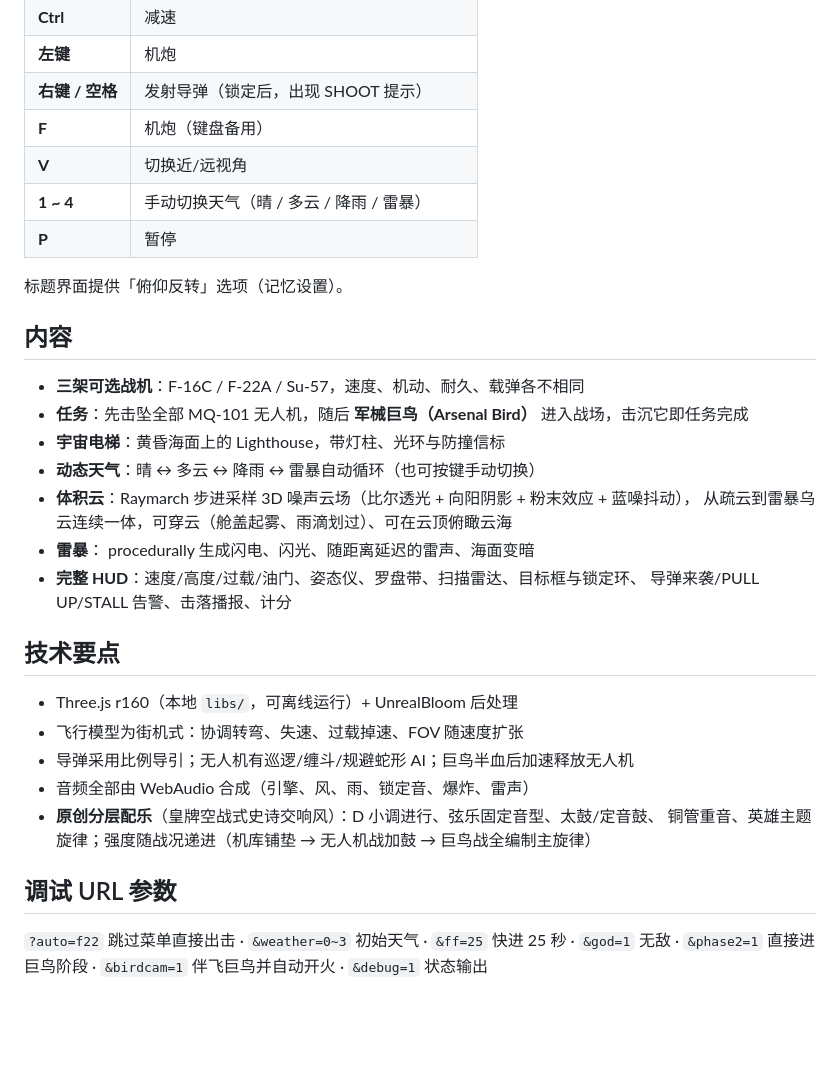
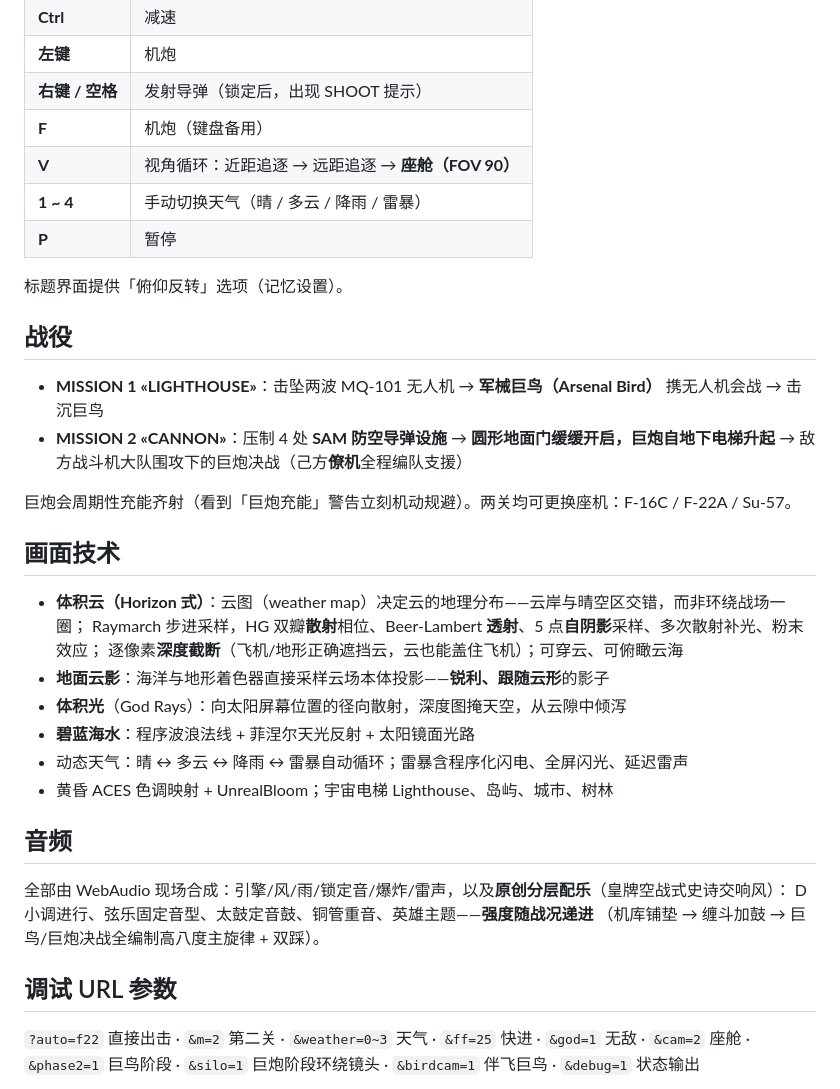
Before and after one commit to LuHec/AceCombat7.1, a Markdown page: README.md, the part around one of its changes. Drawn GitHub-style; blank space fills up the shorter version.

Commit message:
第二关（SAM/地井巨炮/僚机）+ Horizon 式体积云（云图/散射/透射/自阴影/云影）+ 体积光 + 座舱视角 + 分层配乐高潮

```diff
--- a/README.md
+++ b/README.md
@@ -24,35 +24,39 @@
 | **左键** | 机炮 |
 | **右键 / 空格** | 发射导弹（锁定后，出现 SHOOT 提示） |
 | **F** | 机炮（键盘备用） |
-| **V** | 切换近/远视角 |
+| **V** | 视角循环：近距追逐 → 远距追逐 → **座舱（FOV 90）** |
 | **1 ~ 4** | 手动切换天气（晴 / 多云 / 降雨 / 雷暴） |
 | **P** | 暂停 |
 
 标题界面提供「俯仰反转」选项（记忆设置）。
 
-## 内容
+## 战役
 
-- **三架可选战机**：F-16C / F-22A / Su-57，速度、机动、耐久、载弹各不相同
-- **任务**：先击坠全部 MQ-101 无人机，随后 **军械巨鸟（Arsenal Bird）** 进入战场，击沉它即任务完成
-- **宇宙电梯**：黄昏海面上的 Lighthouse，带灯柱、光环与防撞信标
-- **动态天气**：晴 ↔ 多云 ↔ 降雨 ↔ 雷暴自动循环（也可按键手动切换）
-- **体积云**：Raymarch 步进采样 3D 噪声云场（比尔透光 + 向阳阴影 + 粉末效应 + 蓝噪抖动），
-  从疏云到雷暴乌云连续一体，可穿云（舱盖起雾、雨滴划过）、可在云顶俯瞰云海
-- **雷暴**： procedurally 生成闪电、闪光、随距离延迟的雷声、海面变暗
-- **完整 HUD**：速度/高度/过载/油门、姿态仪、罗盘带、扫描雷达、目标框与锁定环、
-  导弹来袭/PULL UP/STALL 告警、击落播报、计分
+- **MISSION 1 «LIGHTHOUSE»**：击坠两波 MQ-101 无人机 → **军械巨鸟（Arsenal Bird）** 携无人机会战 → 击沉巨鸟
+- **MISSION 2 «CANNON»**：压制 4 处 **SAM 防空导弹设施** → **圆形地面门缓缓开启，巨炮自地下电梯升起** →
+  敌方战斗机大队围攻下的巨炮决战（己方**僚机**全程编队支援）
 
-## 技术要点
+巨炮会周期性充能齐射（看到「巨炮充能」警告立刻机动规避）。两关均可更换座机：F-16C / F-22A / Su-57。
 
-- Three.js r160（本地 `libs/`，可离线运行）+ UnrealBloom 后处理
-- 飞行模型为街机式：协调转弯、失速、过载掉速、FOV 随速度扩张
-- 导弹采用比例导引；无人机有巡逻/缠斗/规避蛇形 AI；巨鸟半血后加速释放无人机
-- 音频全部由 WebAudio 合成（引擎、风、雨、锁定音、爆炸、雷声）
-- **原创分层配乐**（皇牌空战式史诗交响风）：D 小调进行、弦乐固定音型、太鼓/定音鼓、
-  铜管重音、英雄主题旋律；强度随战况递进（机库铺垫 → 无人机战加鼓 → 巨鸟战全编制主旋律）
+## 画面技术
+
+- **体积云（Horizon 式）**：云图（weather map）决定云的地理分布——云岸与晴空区交错，而非环绕战场一圈；
+  Raymarch 步进采样，HG 双瓣**散射**相位、Beer-Lambert **透射**、5 点**自阴影**采样、多次散射补光、粉末效应；
+  逐像素**深度截断**（飞机/地形正确遮挡云，云也能盖住飞机）；可穿云、可俯瞰云海
+- **地面云影**：海洋与地形着色器直接采样云场本体投影——**锐利、跟随云形**的影子
+- **体积光**（God Rays）：向太阳屏幕位置的径向散射，深度图掩天空，从云隙中倾泻
+- **碧蓝海水**：程序波浪法线 + 菲涅尔天光反射 + 太阳镜面光路
+- 动态天气：晴 ↔ 多云 ↔ 降雨 ↔ 雷暴自动循环；雷暴含程序化闪电、全屏闪光、延迟雷声
+- 黄昏 ACES 色调映射 + UnrealBloom；宇宙电梯 Lighthouse、岛屿、城市、树林
+
+## 音频
+
+全部由 WebAudio 现场合成：引擎/风/雨/锁定音/爆炸/雷声，以及**原创分层配乐**（皇牌空战式史诗交响风）：
+D 小调进行、弦乐固定音型、太鼓定音鼓、铜管重音、英雄主题——**强度随战况递进**
+（机库铺垫 → 缠斗加鼓 → 巨鸟/巨炮决战全编制高八度主旋律 + 双踩）。
 
 ## 调试 URL 参数
 
-`?auto=f22` 跳过菜单直接出击 · `&weather=0~3` 初始天气 · `&ff=25` 快进 25 秒 ·
-`&god=1` 无敌 · `&phase2=1` 直接进巨鸟阶段 · `&birdcam=1` 伴飞巨鸟并自动开火 · `&debug=1` 状态输出
+`?auto=f22` 直接出击 · `&m=2` 第二关 · `&weather=0~3` 天气 · `&ff=25` 快进 · `&god=1` 无敌 ·
+`&cam=2` 座舱 · `&phase2=1` 巨鸟阶段 · `&silo=1` 巨炮阶段环绕镜头 · `&birdcam=1` 伴飞巨鸟 · `&debug=1` 状态输出
 
```
Also changed, not shown: other parts of README.md (+3 -2 lines), shots/m2_cannon.png (added), shots/m2_silo_open.png (added), shots/v2_clouds.png (added), shots/v2_cockpit.png (added), 9 other files.
